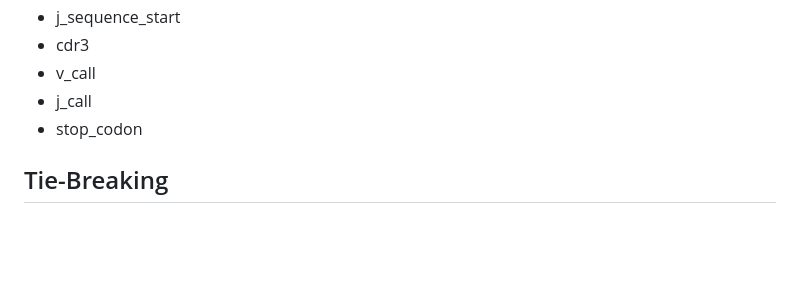
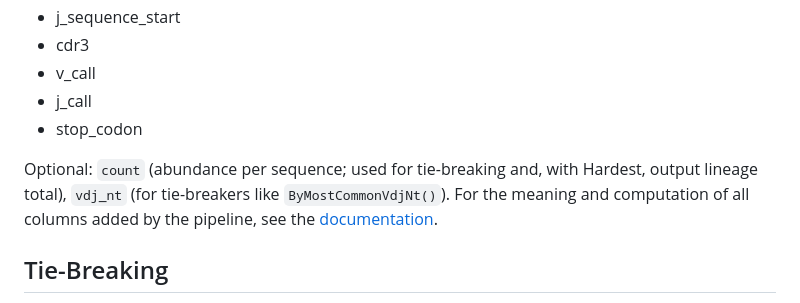
Before and after one commit to mashu/LineageCollapse.jl, a Markdown page: README.md, the part around the change. Rendered like a GitHub page; blank space fills up the shorter version.

```diff
--- a/README.md
+++ b/README.md
@@ -69,6 +69,8 @@ LineageCollapse.jl requires input data to be in AIRR-C (Adaptive Immune Receptor
 - j_call
 - stop_codon
 
+Optional: `count` (abundance per sequence; used for tie-breaking and, with Hardest, output lineage total), `vdj_nt` (for tie-breakers like `ByMostCommonVdjNt()`). For the meaning and computation of all columns added by the pipeline, see the [documentation](https://mashu.github.io/LineageCollapse.jl/dev/).
+
 ## Tie-Breaking
 
 When multiple clones have the same maximum frequency in `Hardest()` mode, a tie-breaker selects the representative:
```
Also changed, not shown: docs/src/index.md (+48 -0 lines).
